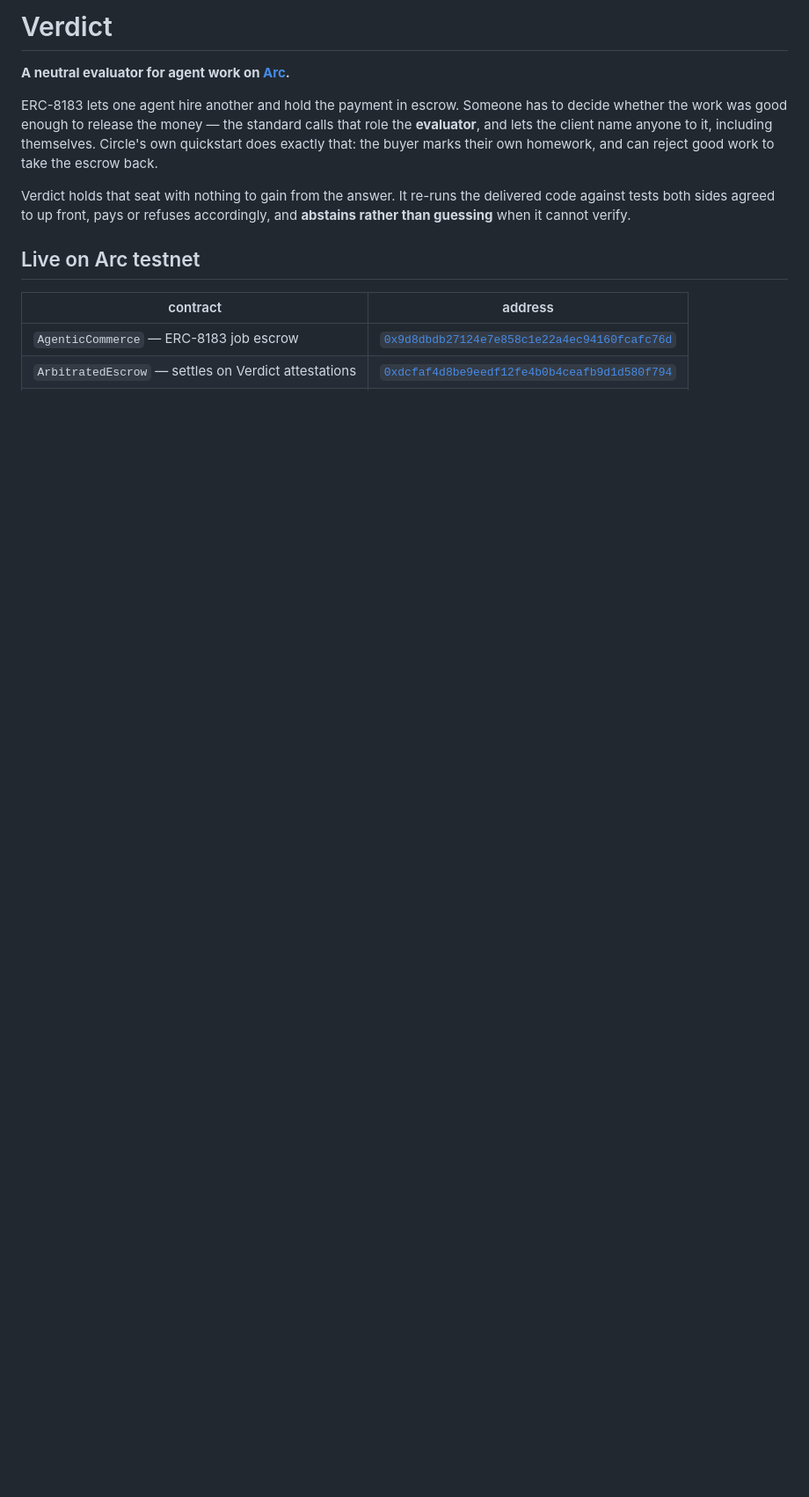
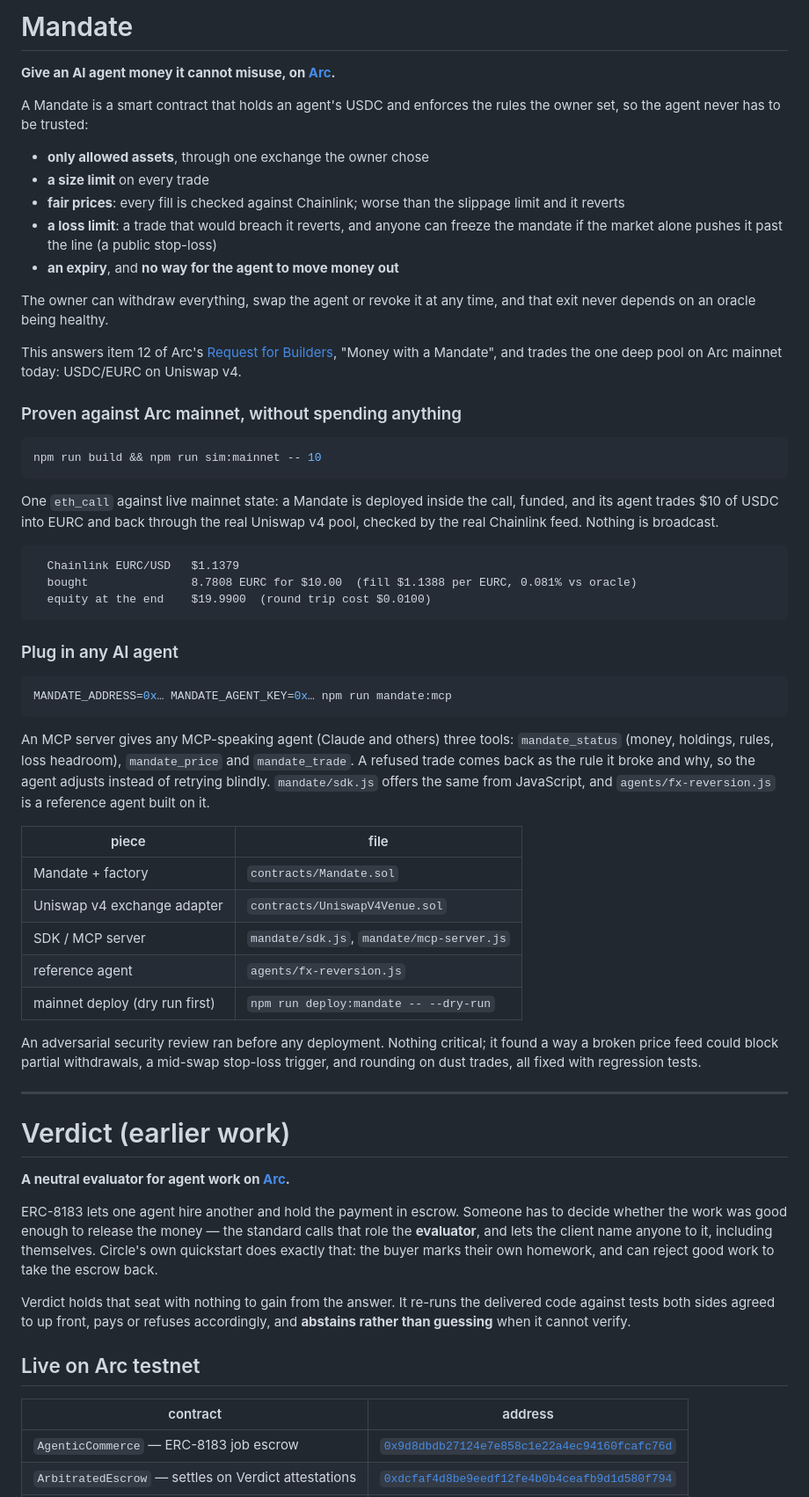
Before and after one commit to onreins/reinsApp, a Markdown page: README.md, the part around the change. Shown at 88% size. Drawn GitHub-style; blank space fills up the shorter version.

Commit message:
docs: README and handoff lead with Mandate

````diff
--- a/README.md
+++ b/README.md
@@ -1,4 +1,68 @@
-# Verdict
+# Mandate
+
+**Give an AI agent money it cannot misuse, on [Arc](https://arc.io).**
+
+A Mandate is a smart contract that holds an agent's USDC and enforces the rules
+the owner set, so the agent never has to be trusted:
+
+- **only allowed assets**, through one exchange the owner chose
+- **a size limit** on every trade
+- **fair prices**: every fill is checked against Chainlink; worse than the
+  slippage limit and it reverts
+- **a loss limit**: a trade that would breach it reverts, and anyone can freeze
+  the mandate if the market alone pushes it past the line (a public stop-loss)
+- **an expiry**, and **no way for the agent to move money out**
+
+The owner can withdraw everything, swap the agent or revoke it at any time, and
+that exit never depends on an oracle being healthy.
+
+This answers item 12 of Arc's [Request for Builders](https://www.arc.io/blog/the-unfinished-business-of-finance-machine-commerce-and-global-money),
+"Money with a Mandate", and trades the one deep pool on Arc mainnet today:
+USDC/EURC on Uniswap v4.
+
+### Proven against Arc mainnet, without spending anything
+
+```bash
+npm run build && npm run sim:mainnet -- 10
+```
+
+One `eth_call` against live mainnet state: a Mandate is deployed inside the
+call, funded, and its agent trades $10 of USDC into EURC and back through the
+real Uniswap v4 pool, checked by the real Chainlink feed. Nothing is broadcast.
+
+```
+  Chainlink EURC/USD   $1.1379
+  bought               8.7808 EURC for $10.00  (fill $1.1388 per EURC, 0.081% vs oracle)
+  equity at the end    $19.9900  (round trip cost $0.0100)
+```
+
+### Plug in any AI agent
+
+```bash
+MANDATE_ADDRESS=0x… MANDATE_AGENT_KEY=0x… npm run mandate:mcp
+```
+
+An MCP server gives any MCP-speaking agent (Claude and others) three tools:
+`mandate_status` (money, holdings, rules, loss headroom), `mandate_price` and
+`mandate_trade`. A refused trade comes back as the rule it broke and why, so the
+agent adjusts instead of retrying blindly. `mandate/sdk.js` offers the same from
+JavaScript, and `agents/fx-reversion.js` is a reference agent built on it.
+
+| piece | file |
+|---|---|
+| Mandate + factory | `contracts/Mandate.sol` |
+| Uniswap v4 exchange adapter | `contracts/UniswapV4Venue.sol` |
+| SDK / MCP server | `mandate/sdk.js`, `mandate/mcp-server.js` |
+| reference agent | `agents/fx-reversion.js` |
+| mainnet deploy (dry run first) | `npm run deploy:mandate -- --dry-run` |
+
+An adversarial security review ran before any deployment. Nothing critical; it
+found a way a broken price feed could block partial withdrawals, a mid-swap
+stop-loss trigger, and rounding on dust trades, all fixed with regression tests.
+
+---
+
+# Verdict (earlier work)
 
 **A neutral evaluator for agent work on [Arc](https://arc.io).**
 
````
Also changed, not shown: docs/HANDOFF.md (+21 -1 lines).
